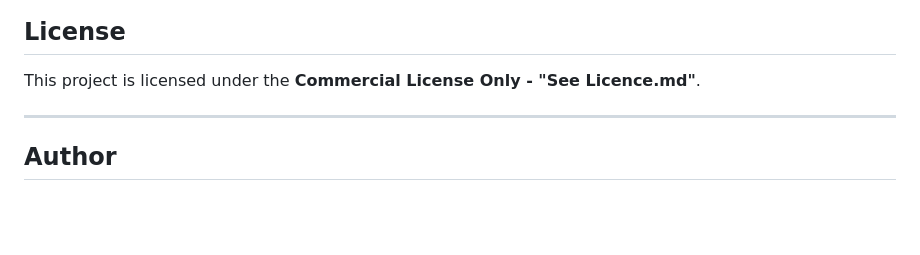
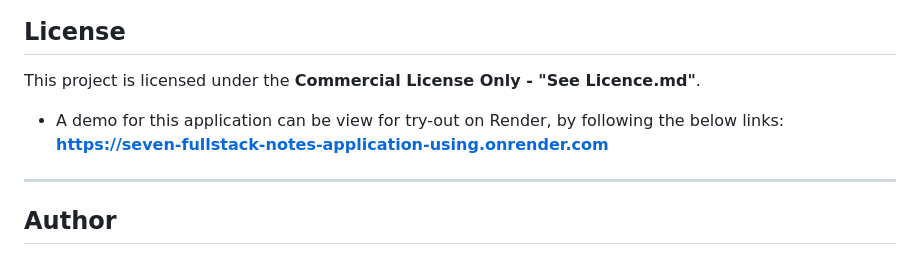
Before and after one commit to TNguyenLP1/7.-FullStack-Notes-Application-using-Node-and-Express-BCS-Lv4-Bootcamp, a Markdown page: README.md, the part around the change. Rendered like a GitHub page; blank space fills up the shorter version.

Commit message:
v9.0.0r2 - updated README with demo from render

```diff
--- a/README.md
+++ b/README.md
@@ -55,6 +55,9 @@ These integration and implementation of these functionality, has allowed for the
 ## License
 This project is licensed under the **Commercial License Only - "See Licence.md"**.
 
+- A demo for this application can be view for try-out on Render, by following the below links:
+**https://seven-fullstack-notes-application-using.onrender.com**
+
 ---
 
 ## Author
```
